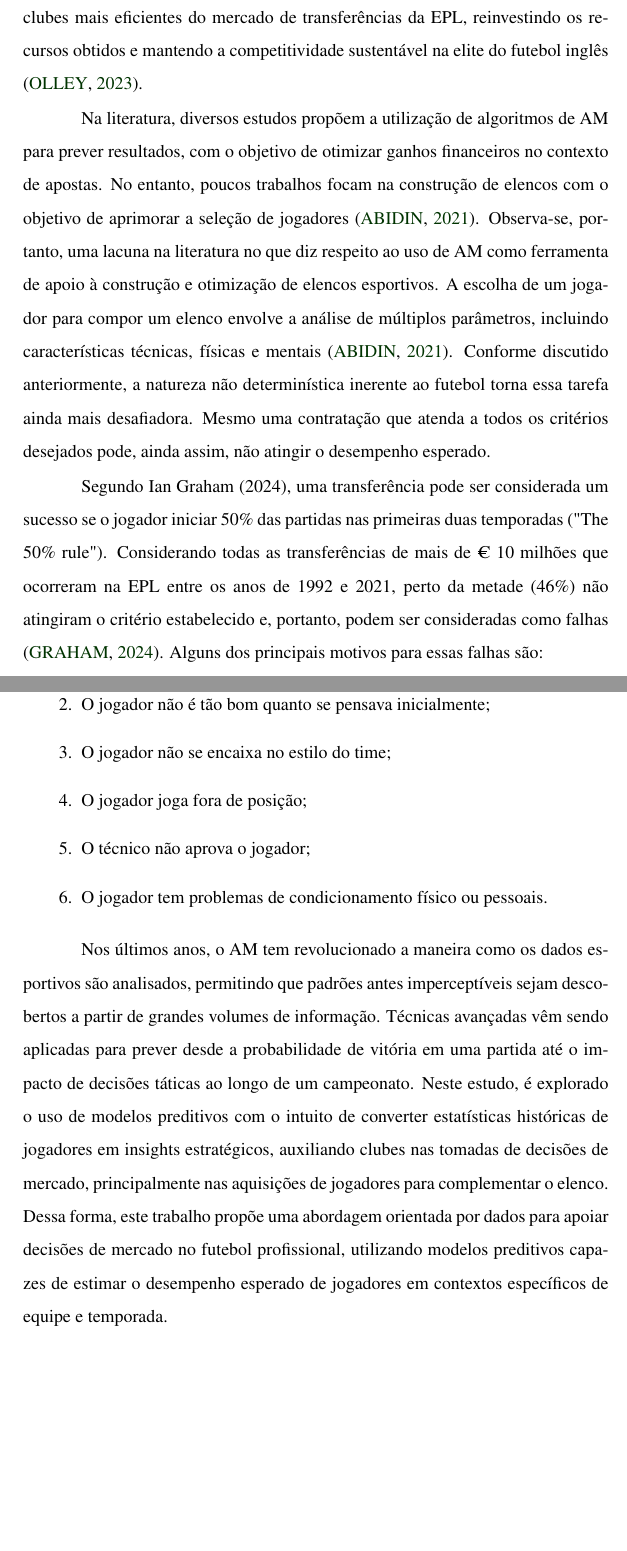
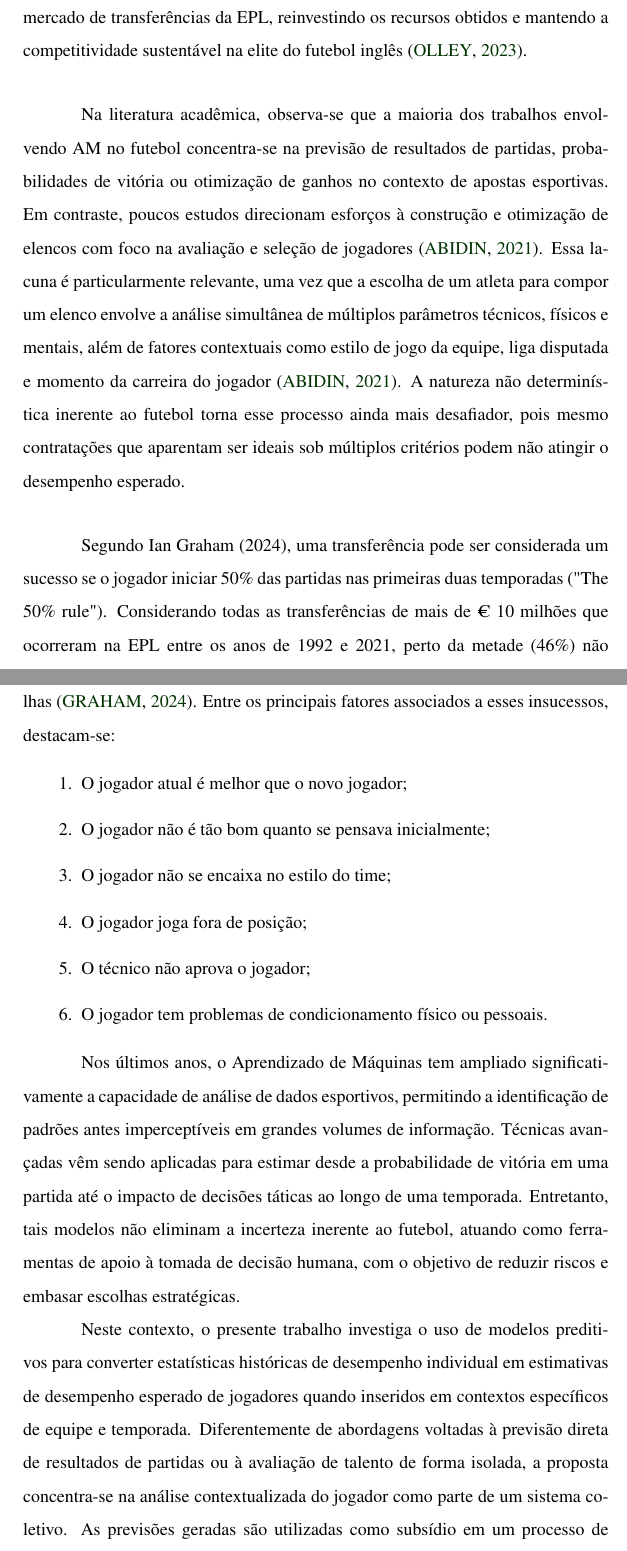
Before and after one commit to LunusMax/lumeopt, a LaTeX thesis (master-thesis/principal.tex, which reads master-thesis/capitulos/introducao.tex): two parts of pages 14 and 15 of 57, joined at a grey line, cut so that both start at the same text, the shorter picture padded with empty space. Compiled offline with pdfLaTeX.

Commit message:
Update da introdução e dos objetivos

```diff
--- a/master-thesis/capitulos/introducao.tex
+++ b/master-thesis/capitulos/introducao.tex
@@ -21,16 +22,16 @@ Moisés Caicedo, contratado junto ao Independiente Del Valle em 2021 por cerca d
 a outros jogadores, como Alexis Mac Allister e Marc Cucurella, abordagem que permitiu que o \textit{Brighton} se consolidasse como um dos clubes
 mais eficientes do mercado de transferências da EPL, reinvestindo os recursos obtidos e mantendo a competitividade sustentável na elite do futebol inglês \cite{ESPN2023}.
 
-Na literatura, diversos estudos propõem a utilização de algoritmos de AM para prever resultados, com o objetivo de otimizar ganhos financeiros
-no contexto de apostas. No entanto, poucos trabalhos focam na construção de elencos com o objetivo de aprimorar a seleção de jogadores \cite{Abidin2021}.
-Observa-se, portanto, uma lacuna na literatura no que diz respeito ao uso de AM como ferramenta de apoio à construção e otimização de elencos esportivos.
-A escolha de um jogador para compor um elenco envolve a análise de múltiplos parâmetros, incluindo características técnicas, físicas e mentais \cite{Abidin2021}.
-Conforme discutido anteriormente, a natureza não determinística inerente ao futebol torna essa tarefa ainda mais desafiadora. Mesmo uma contratação que atenda a todos os
-critérios desejados pode, ainda assim, não atingir o desempenho esperado.
+Na literatura acadêmica, observa-se que a maioria dos trabalhos envolvendo AM no futebol concentra-se na previsão de resultados de partidas, probabilidades de
+vitória ou otimização de ganhos no contexto de apostas esportivas. Em contraste, poucos estudos direcionam esforços à construção e otimização de elencos com foco
+na avaliação e seleção de jogadores \cite{Abidin2021}. Essa lacuna é particularmente relevante, uma vez que a escolha de um atleta para compor um elenco envolve
+a análise simultânea de múltiplos parâmetros técnicos, físicos e mentais, além de fatores contextuais como estilo de jogo da equipe, liga disputada e momento da
+carreira do jogador \cite{Abidin2021}. A natureza não determinística inerente ao futebol torna esse processo ainda mais desafiador, pois mesmo contratações que
+aparentam ser ideais sob múltiplos critérios podem não atingir o desempenho esperado.
 
 Segundo Ian Graham (2024), uma transferência pode ser considerada um sucesso se o jogador iniciar 50\% das partidas nas primeiras duas temporadas ("The 50\% rule").
 Considerando todas as transferências de mais de € 10 milhões que ocorreram na EPL entre os anos de 1992 e 2021, perto da metade (46\%) não atingiram o critério
-estabelecido e, portanto, podem ser consideradas como falhas \cite{Graham2024}. Alguns dos principais motivos para essas falhas são:
+estabelecido e, portanto, podem ser classificadas como falhas \cite{Graham2024}. Entre os principais fatores associados a esses insucessos, destacam-se:
 
 \begin{enumerate}
     \item O jogador atual é melhor que o novo jogador;
@@ -41,9 +42,22 @@ estabelecido e, portanto, podem ser consideradas como falhas \cite{Graham2024}.
     \item O jogador tem problemas de condicionamento físico ou pessoais.
 \end{enumerate}
 
+Nos últimos anos, o Aprendizado de Máquinas tem ampliado significativamente a capacidade de análise de dados esportivos, permitindo a identificação de padrões antes
+imperceptíveis em grandes volumes de informação. Técnicas avançadas vêm sendo aplicadas para estimar desde a probabilidade de vitória em uma partida até o impacto de
+decisões táticas ao longo de uma temporada. Entretanto, tais modelos não eliminam a incerteza inerente ao futebol, atuando como ferramentas de apoio à tomada de
+decisão humana, com o objetivo de reduzir riscos e embasar escolhas estratégicas.
+
+Neste contexto, o presente trabalho investiga o uso de modelos preditivos para converter estatísticas históricas de desempenho individual em estimativas de
+desempenho esperado de jogadores quando inseridos em contextos específicos de equipe e temporada. Diferentemente de abordagens voltadas à previsão direta de
+resultados de partidas ou à avaliação de talento de forma isolada, a proposta concentra-se na análise contextualizada do jogador como parte de um sistema coletivo.
+As previsões geradas são utilizadas como subsídio em um processo de simulação e avaliação de cenários de contratação, visando apoiar decisões de mercado no futebol
+profissional de forma orientada por dados e alinhada a critérios de eficiência esportiva e financeira.
+
+\begin{comment}
 Nos últimos anos, o AM tem revolucionado a maneira como os dados esportivos são analisados, permitindo que padrões antes imperceptíveis sejam
 descobertos a partir de grandes volumes de informação. Técnicas avançadas vêm sendo aplicadas para prever desde a probabilidade de vitória em uma partida até o
 impacto de decisões táticas ao longo de um campeonato. Neste estudo, é explorado o uso de modelos preditivos com o intuito de converter estatísticas históricas
 de jogadores em insights estratégicos, auxiliando clubes nas tomadas de decisões de mercado, principalmente nas aquisições de jogadores para complementar o elenco.
 Dessa forma, este trabalho propõe uma abordagem orientada por dados para apoiar decisões de mercado no futebol profissional, utilizando modelos preditivos
 capazes de estimar o desempenho esperado de jogadores em contextos específicos de equipe e temporada.
+\end{comment}
```
Also changed, not shown: master-thesis/capitulos/objetivo.tex (+16 -10 lines), master-thesis/capitulos/introducao.tex (11 more changed lines).
